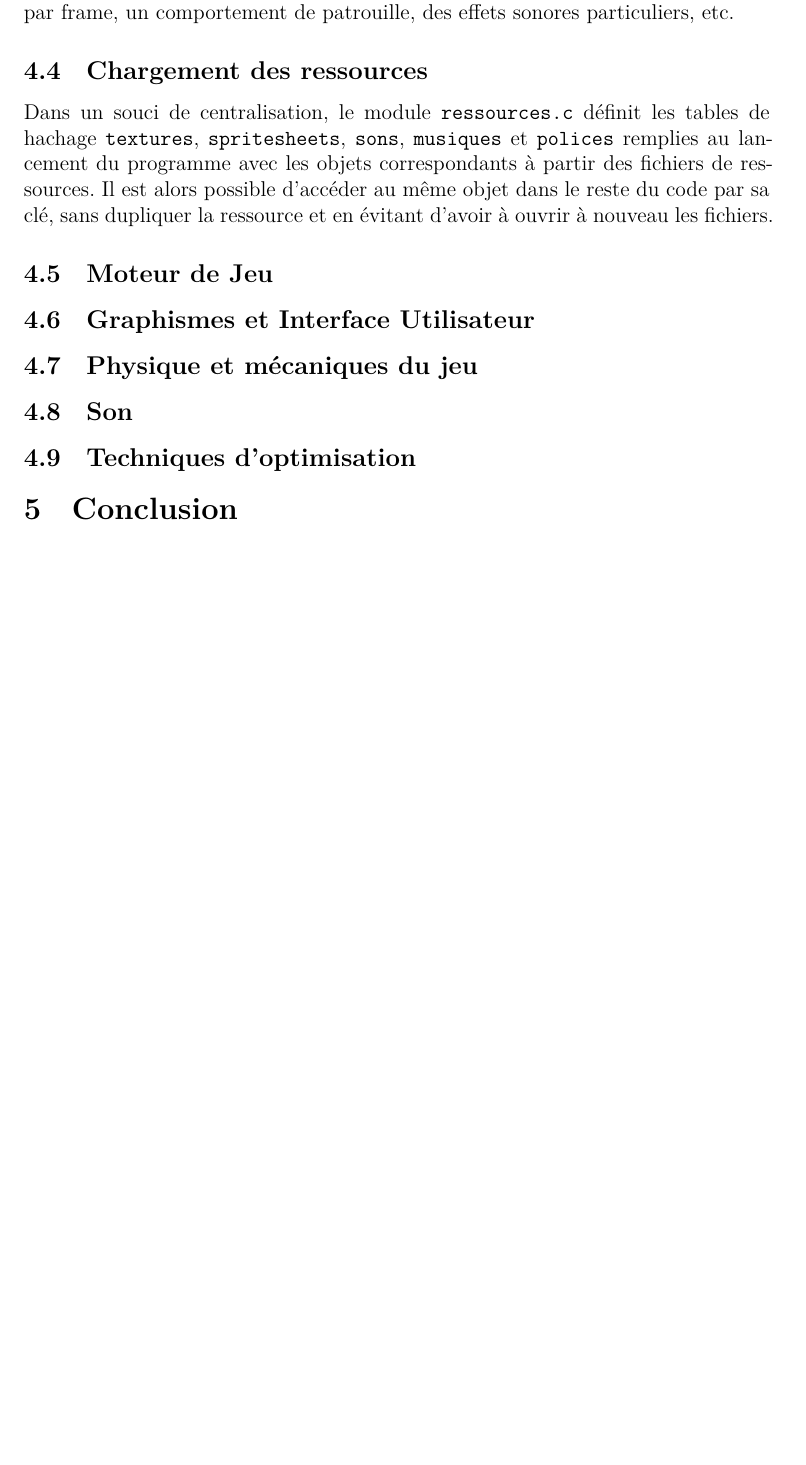
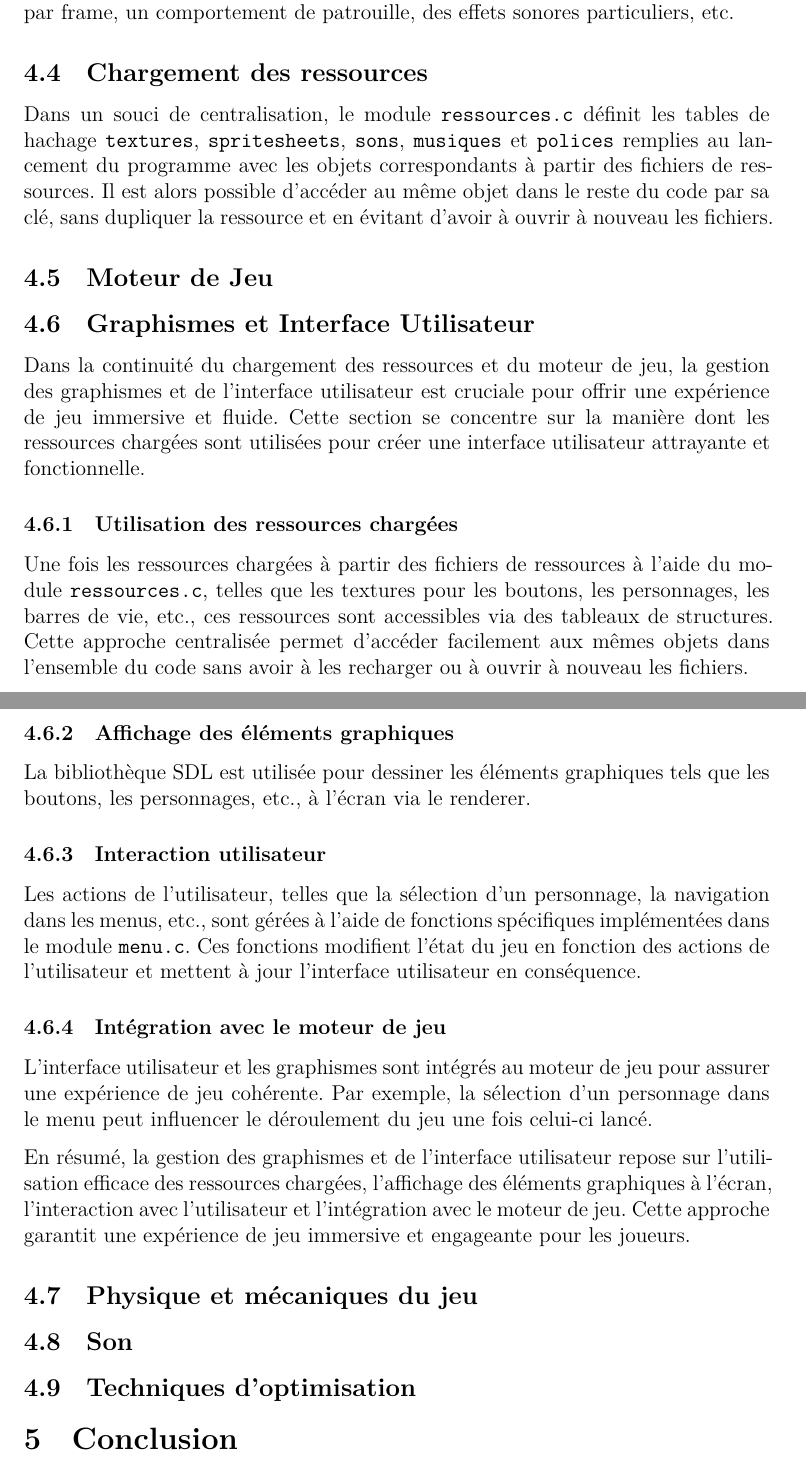
Before and after one commit to Arrween/Dig-and-Rush, a LaTeX document (doc/src/rapport.tex): part of page 12 of 16 before the commit and two parts of pages 12 and 13 of 17 after it, the two joined at a grey line, cut so that both start at the same text, the shorter picture padded with empty space. Compiled offline with XeLaTeX.

Commit message:
Rédaction de la partie 'Graphismes et Interface Utilisateur'

```diff
--- a/doc/src/rapport.tex
+++ b/doc/src/rapport.tex
@@ -331,9 +331,29 @@ Il est alors possible d’accéder au même objet dans le reste du code par sa c
 
 \subsection{Moteur de Jeu}
 
-\subsection{Graphismes et Interface Utilisateur}
+\subsection{Graphismes et Interface Utilisateur} %Jacques
 % Techniques utilisées pour le rendu des sprites, des animations, et des environnements du jeu.
 % Mise en place de l'interface utilisateur, des menus, et des écrans de jeu.
+
+Dans la continuité du chargement des ressources et du moteur de jeu, la gestion des graphismes et de l'interface utilisateur est cruciale pour offrir une expérience de jeu immersive et fluide. Cette section se concentre sur la manière dont les ressources chargées sont utilisées pour créer une interface utilisateur attrayante et fonctionnelle.
+
+\subsubsection{Utilisation des ressources chargées}
+
+Une fois les ressources chargées à partir des fichiers de ressources à l'aide du module \texttt{ressources.c}, telles que les textures pour les boutons, les personnages, les barres de vie, etc., ces ressources sont accessibles via des tableaux de structures. Cette approche centralisée permet d'accéder facilement aux mêmes objets dans l'ensemble du code sans avoir à les recharger ou à ouvrir à nouveau les fichiers.
+
+\subsubsection{Affichage des éléments graphiques}
+
+La bibliothèque SDL est utilisée pour dessiner les éléments graphiques tels que les boutons, les personnages, etc., à l'écran via le renderer.
+\subsubsection{Interaction utilisateur}
+
+Les actions de l'utilisateur, telles que la sélection d'un personnage, la navigation dans les menus, etc., sont gérées à l'aide de fonctions spécifiques implémentées dans le module \texttt{menu.c}. Ces fonctions modifient l'état du jeu en fonction des actions de l'utilisateur et mettent à jour l'interface utilisateur en conséquence.
+
+\subsubsection{Intégration avec le moteur de jeu}
+
+L'interface utilisateur et les graphismes sont intégrés au moteur de jeu pour assurer une expérience de jeu cohérente. Par exemple, la sélection d'un personnage dans le menu peut influencer le déroulement du jeu une fois celui-ci lancé.
+
+En résumé, la gestion des graphismes et de l'interface utilisateur repose sur l'utilisation efficace des ressources chargées, l'affichage des éléments graphiques à l'écran, l'interaction avec l'utilisateur et l'intégration avec le moteur de jeu. Cette approche garantit une expérience de jeu immersive et engageante pour les joueurs.
+
 
 \subsection{Physique et mécaniques du jeu}
 % Comment les collisions sont-elles détectées et gérées ?
```
Also changed, not shown: doc/src/rapport.tex (7 more changed lines).
